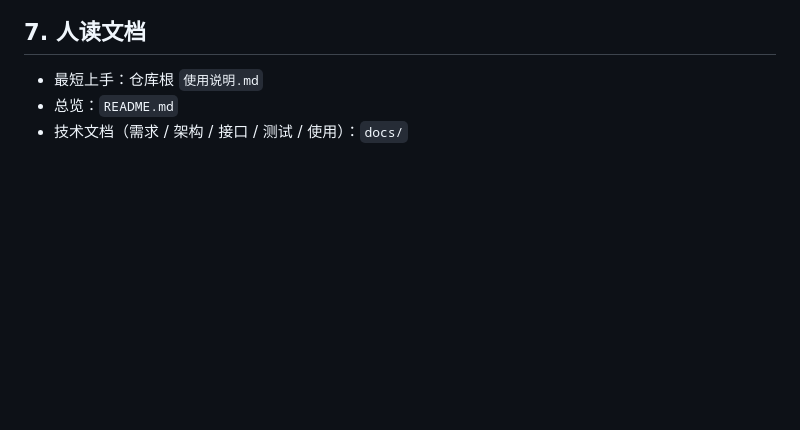
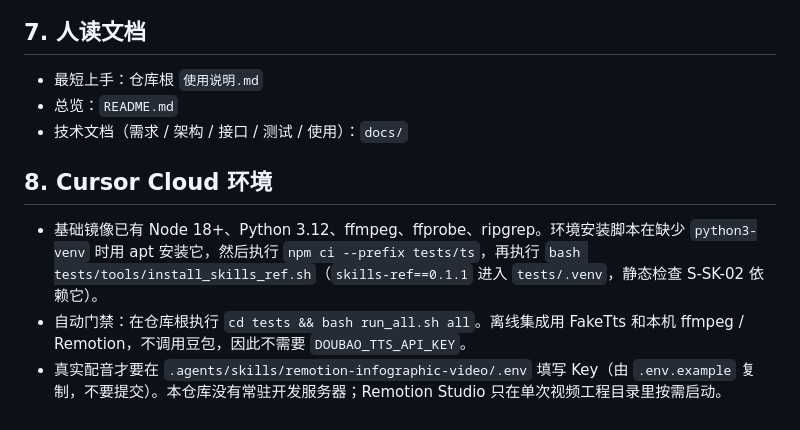
Before and after one commit to atlantis-mk/remotion-video-template, a Markdown page: AGENTS.md, the part around the change. Rendered like a GitHub page; blank space fills up the shorter version.

Commit message:
Document the Cloud Agent install and test path.
Record that python3-venv, tests/ts dependencies, and skills-ref are prepared by the environment install, and that the offline gate does not need a Doubao key.

Co-authored-by: atlantis-mk <atlantis-mk@users.noreply.github.com>

```diff
--- a/AGENTS.md
+++ b/AGENTS.md
@@ -81,3 +81,9 @@ python3 scripts/validate.py leak <slug>
 - 最短上手：仓库根 `使用说明.md`
 - 总览：`README.md`
 - 技术文档（需求 / 架构 / 接口 / 测试 / 使用）：`docs/`
+
+## 8. Cursor Cloud 环境
+
+- 基础镜像已有 Node 18+、Python 3.12、ffmpeg、ffprobe、ripgrep。环境安装脚本在缺少 `python3-venv` 时用 apt 安装它，然后执行 `npm ci --prefix tests/ts`，再执行 `bash tests/tools/install_skills_ref.sh`（`skills-ref==0.1.1` 进入 `tests/.venv`，静态检查 S-SK-02 依赖它）。
+- 自动门禁：在仓库根执行 `cd tests && bash run_all.sh all`。离线集成用 FakeTts 和本机 ffmpeg / Remotion，不调用豆包，因此不需要 `DOUBAO_TTS_API_KEY`。
+- 真实配音才要在 `.agents/skills/remotion-infographic-video/.env` 填写 Key（由 `.env.example` 复制，不要提交）。本仓库没有常驻开发服务器；Remotion Studio 只在单次视频工程目录里按需启动。
```
